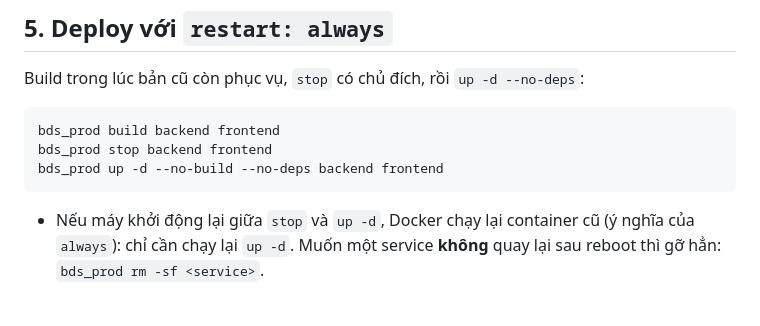
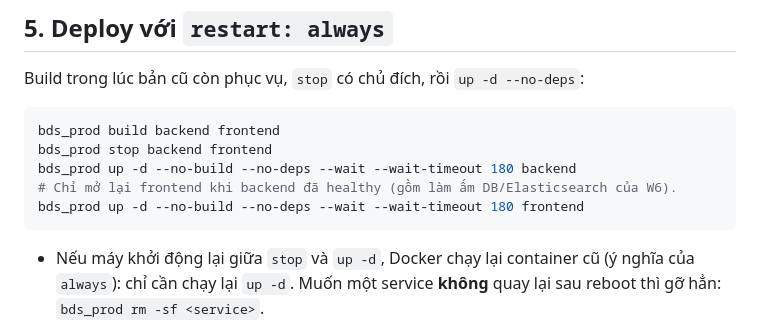
Before and after one commit to Babychandoi/Real-estate, a Markdown page: docs/operations/REBOOT_RECOVERY.md, the part around the change. Drawn GitHub-style; blank space fills up the shorter version.

Commit message:
docs(ops): wait for warm backend and use container env in deploy preflight

````diff
--- a/docs/operations/REBOOT_RECOVERY.md
+++ b/docs/operations/REBOOT_RECOVERY.md
@@ -99,7 +99,9 @@ Build trong lúc bản cũ còn phục vụ, `stop` có chủ đích, rồi `up
 ```bash
 bds_prod build backend frontend
 bds_prod stop backend frontend
-bds_prod up -d --no-build --no-deps backend frontend
+bds_prod up -d --no-build --no-deps --wait --wait-timeout 180 backend
+# Chỉ mở lại frontend khi backend đã healthy (gồm làm ấm DB/Elasticsearch của W6).
+bds_prod up -d --no-build --no-deps --wait --wait-timeout 180 frontend
 ```
 - Nếu máy khởi động lại giữa `stop` và `up -d`, Docker chạy lại container cũ (ý nghĩa của `always`): chỉ cần chạy lại
   `up -d`. Muốn một service **không** quay lại sau reboot thì gỡ hẳn: `bds_prod rm -sf <service>`.
````
Also changed, not shown: docs/audit-2026-09-27/W6_STATUS.md (+2 -2 lines), docs/ops/PRODUCTION_TOPOLOGY.md (+2 -2 lines).
